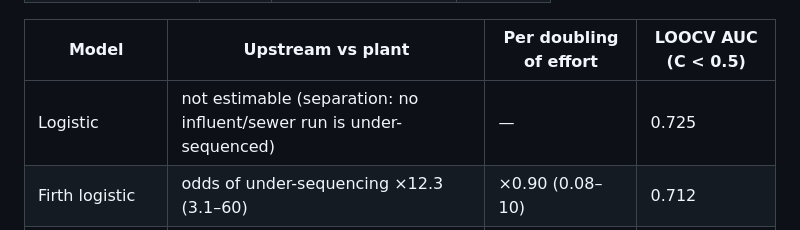
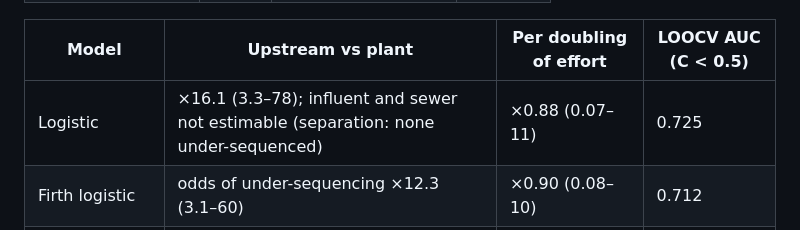
Before and after one commit to guptrishi01/plasmid_detection, a Markdown page: results/README.md, the part around the change. Drawn GitHub-style.

Commit message:
results/README: logistic upstream odds ratio is estimable (16.1); only influent/sewer separate
Co-Authored-By: Claude Opus 5.5 <noreply@anthropic.com>

```diff
--- a/results/README.md
+++ b/results/README.md
@@ -201,7 +201,7 @@ Nonpareil coverage C (share of the community the reads sampled) for all 92 runs,
 
 | Model | Upstream vs plant | Per doubling of effort | LOOCV AUC (C < 0.5) |
 |---|---|---|---|
-| Logistic | not estimable (separation: no influent/sewer run is under-sequenced) | — | 0.725 |
+| Logistic | ×16.1 (3.3–78); influent and sewer not estimable (separation: none under-sequenced) | ×0.88 (0.07–11) | 0.725 |
 | Firth logistic | odds of under-sequencing ×12.3 (3.1–60) | ×0.90 (0.08–10) | 0.712 |
 | Beta regression on C | odds of coverage ×0.50 (0.39–0.65) | ×1.45 (1.03–2.06) | **0.755** |
 
```
